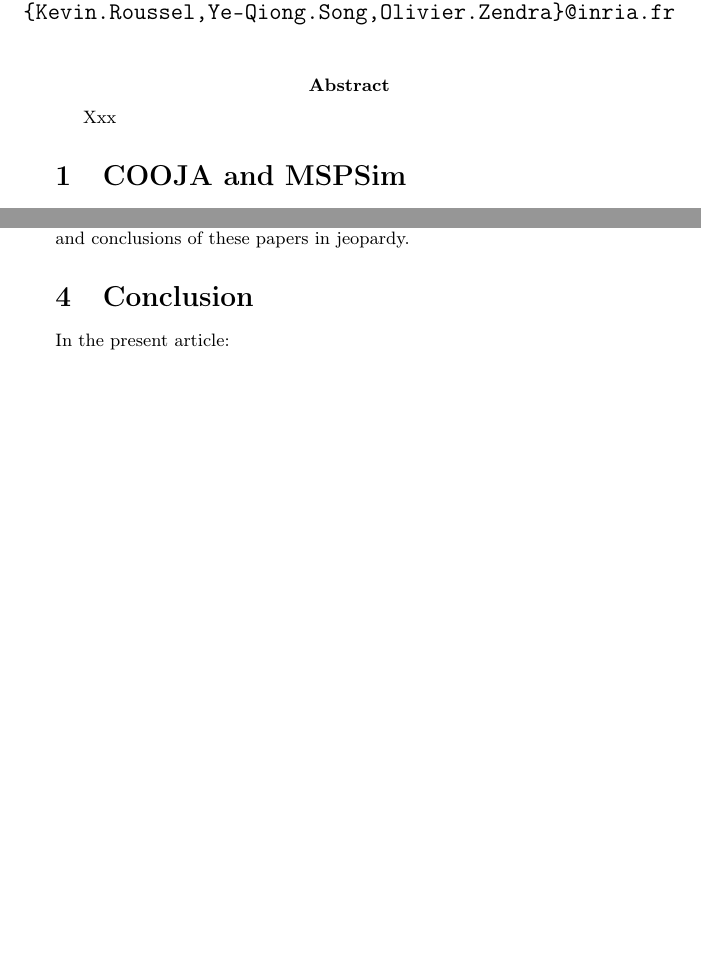
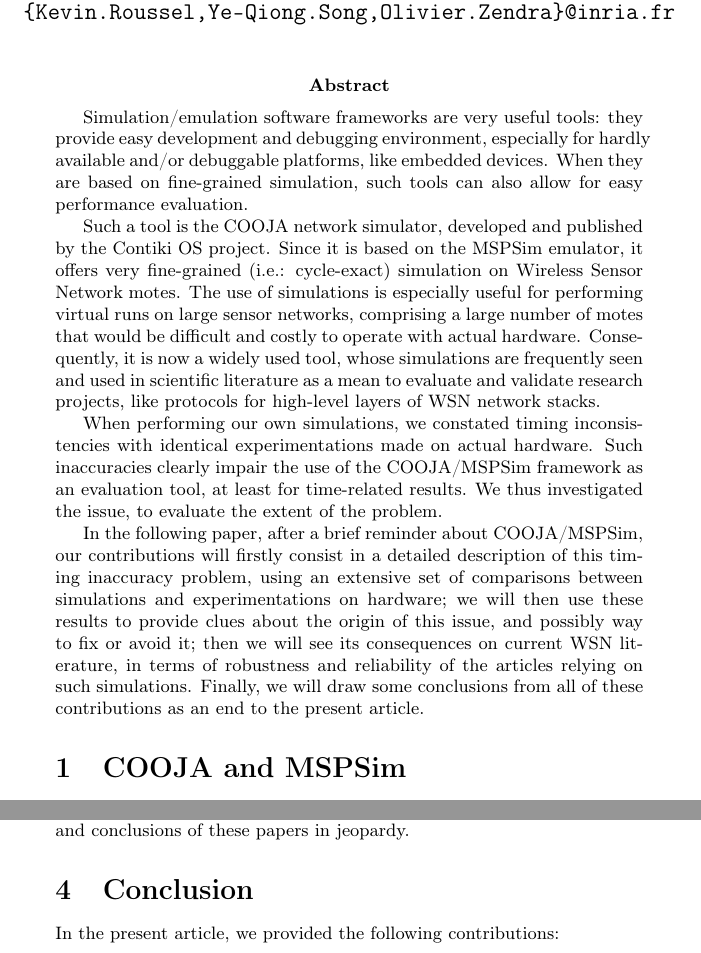
Before and after one commit to rousselk/timing-inaccuracy, a LaTeX document (TimingInacc.tex): two parts of pages 1 and 6 of 9 before the commit and two parts of pages 1 and 7 of 9 after it, joined at a grey line, cut so that both start at the same text, the shorter picture padded with empty space. Compiled offline with pdfLaTeX.

Commit message:
'Abstract' écrit (première version)

```diff
--- a/TimingInacc.tex
+++ b/TimingInacc.tex
@@ -25,7 +25,38 @@
 \hyphenation{MSP-Sim}
 
 \abstract{
-Xxx
+Simulation/emulation software frameworks are very useful tools: they provide
+easy development and debugging environment, especially for hardly available
+and/or debuggable platforms, like embedded devices. When they are based on
+fine-grained simulation, such tools can also allow for easy performance
+evaluation.
+
+Such a tool is the COOJA network simulator, developed and published by the
+Contiki OS project. Since it is based on the MSPSim emulator, it offers
+very fine-grained (i.e.: cycle-exact) simulation on Wireless Sensor Network
+motes. The use of simulations is especially useful for performing virtual
+runs on large sensor networks, comprising a large number of motes that would
+be difficult and costly to operate with actual hardware. Consequently,
+it is now a widely used tool, whose simulations are frequently seen and used
+in scientific literature as a mean to evaluate and validate research projects,
+like protocols for high-level layers of WSN network stacks.
+
+When performing our own simulations, we constated timing inconsistencies with
+identical experimentations made on actual hardware. Such inaccuracies clearly
+impair the use of the COOJA/MSPSim framework as an evaluation tool, at least
+for time-related results. We thus investigated the issue, to evaluate the
+extent of the problem.
+
+In the following paper, after a brief reminder about COOJA/MSPSim,
+our contributions will firstly consist in a detailed description of this
+timing inaccuracy problem, using an extensive set of comparisons between
+simulations and experimentations on hardware; we will then use these results
+to provide clues about the origin of this issue, and possibly way to fix or
+avoid it; then we will see its consequences on current WSN literature,
+in terms of robustness and reliability of the articles relying on
+such simulations.
+Finally, we will draw some conclusions from all of these contributions
+as an end to the present article.
 }
 
 %%%%%%%%%%%%%%%%%%%%%%%%%%%%%%%%%%%%%%%%%%%%%%%%%%%%%%%%%%%%%%%%%%%%%%%%%%%%%
@@ -400,7 +431,7 @@
 
 \section{Conclusion}
 
-In the present article:
+In the present article, we provided the following contributions:
 \begin{itemize}
 \item we clearly showed that MSPSim emulation suffers from a serious timing
 inaccuracy issue concerning SPI bus access, which impacts especially
```
Also changed, not shown: TimingInacc.tex (2 more changed lines).
